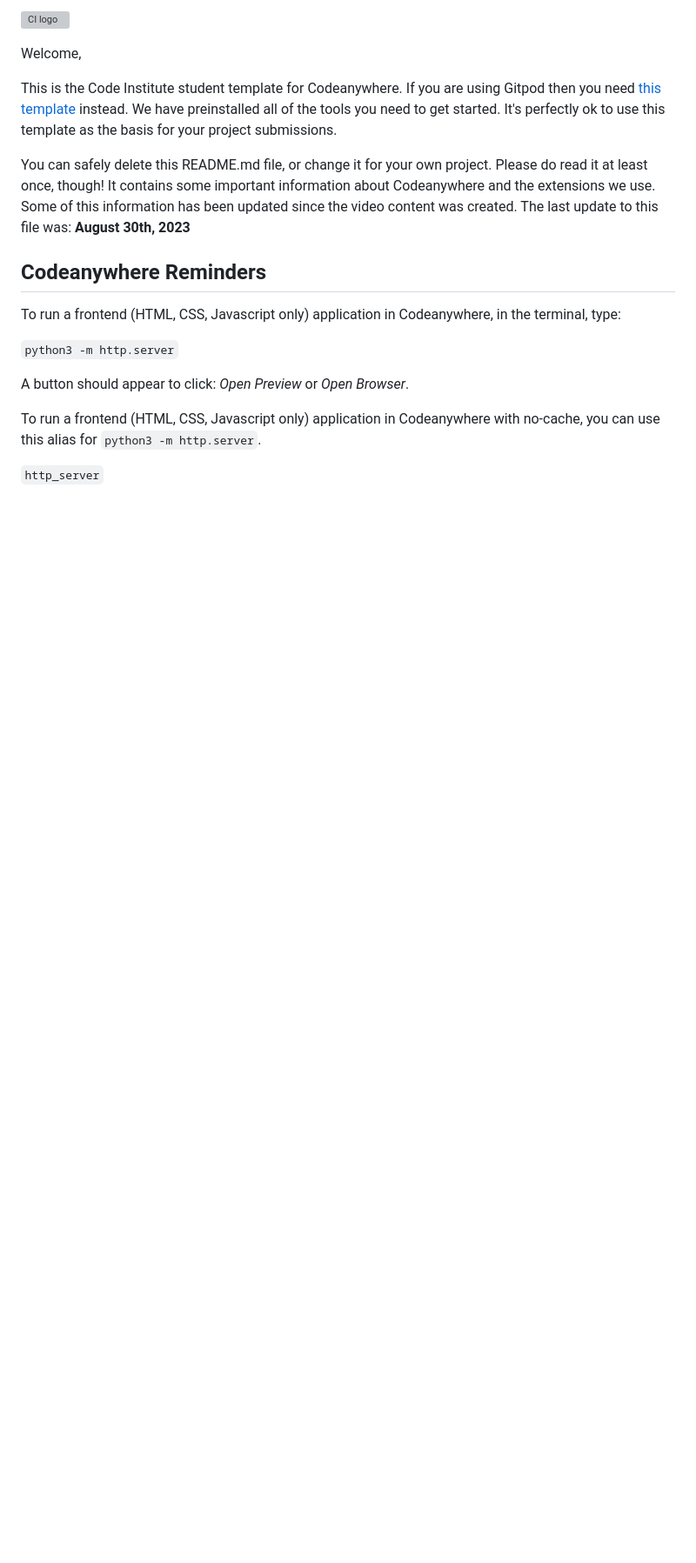
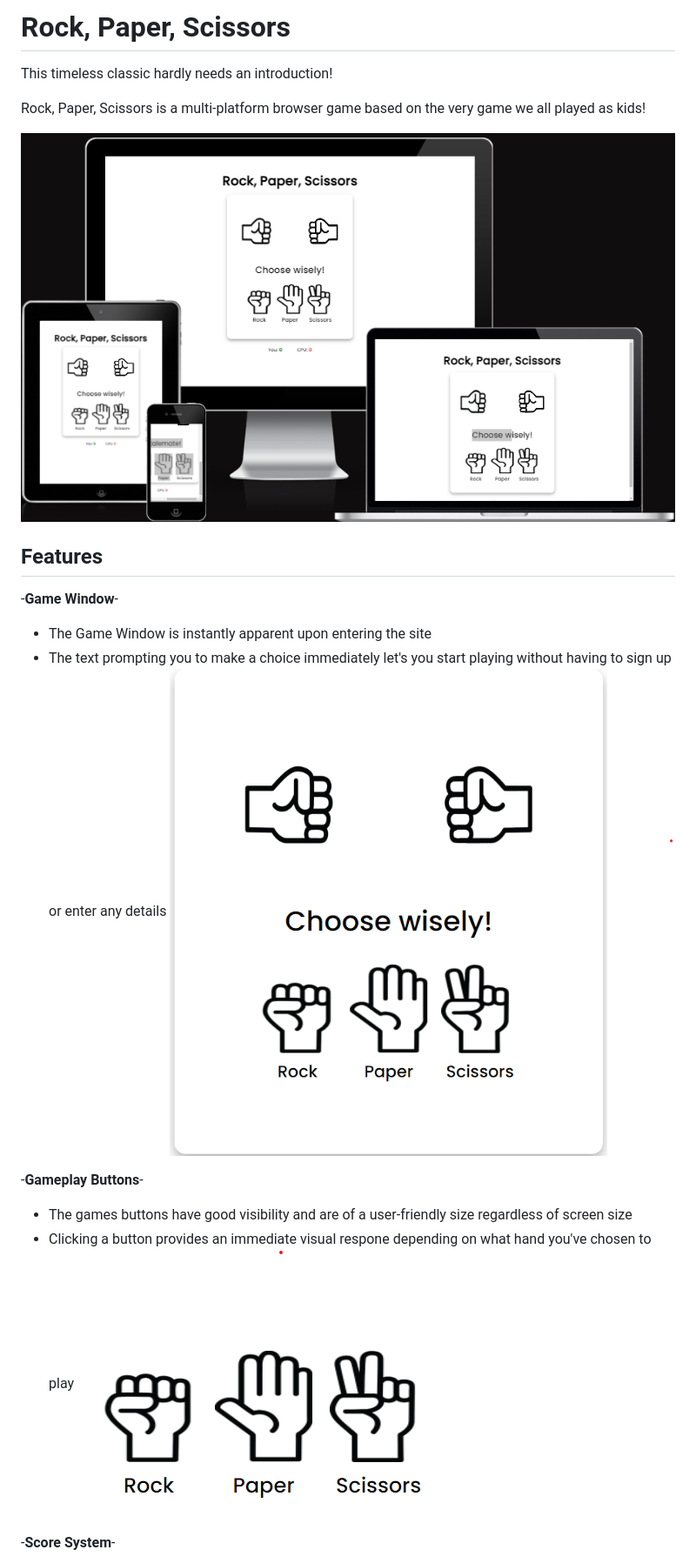
Before and after one commit to Nivdek/RPS, a Markdown page: README.md, the part around the change printed below. Shown: that part at 87% size. Rendered like a GitHub page; pictures changed too: assets/images/rps-readme1.png (added), assets/images/rps-readme2.png (added), assets/images/rps-readme3.png (added); blank space fills up the shorter version; grey boxes are pictures that could not be loaded.

```diff
--- a/README.md
+++ b/README.md
@@ -1,20 +1,25 @@
-![CI logo](https://codeinstitute.s3.amazonaws.com/fullstack/ci_logo_small.png)
+# Rock, Paper, Scissors
 
-Welcome,
+This timeless classic hardly needs an introduction!
 
-This is the Code Institute student template for Codeanywhere. If you are using Gitpod then you need [this template](https://github.com/Code-Institute-Org/gitpod-full-template) instead.  We have preinstalled all of the tools you need to get started. It's perfectly ok to use this template as the basis for your project submissions.
+Rock, Paper, Scissors is a multi-platform browser game based on the
+very game we all played as kids!
 
-You can safely delete this README.md file, or change it for your own project. Please do read it at least once, though! It contains some important information about Codeanywhere and the extensions we use. Some of this information has been updated since the video content was created. The last update to this file was: **August 30th, 2023**
+![Responsice Mockup](/assets/images/rps-readme1.png)
 
-## Codeanywhere Reminders
+## Features
 
-To run a frontend (HTML, CSS, Javascript only) application in Codeanywhere, in the terminal, type:
+-__Game Window__-
 
-`python3 -m http.server`
+- The Game Window is instantly apparent upon entering the site
+- The text prompting you to make a choice immediately let's you start playing without having to sign up or enter any details
+![Game Window](/assets/images/rps-readme2.png)
 
-A button should appear to click: _Open Preview_ or _Open Browser_.
+-__Gameplay Buttons__-
 
-To run a frontend (HTML, CSS, Javascript only) application in Codeanywhere with no-cache, you can use this alias for `python3 -m http.server`.
+- The games buttons have good visibility and are of a user-friendly size regardless of screen size
+- Clicking a button provides an immediate visual respone depending on what hand you've chosen to play
+![Buttons](/assets/images/rps-readme3.png)
 
-`http_server`
+-__Score System__-
 
```
Also changed, not shown: other parts of README.md (+15 -12 lines), assets/images/rps-readme4.png (added), 1 other file.
